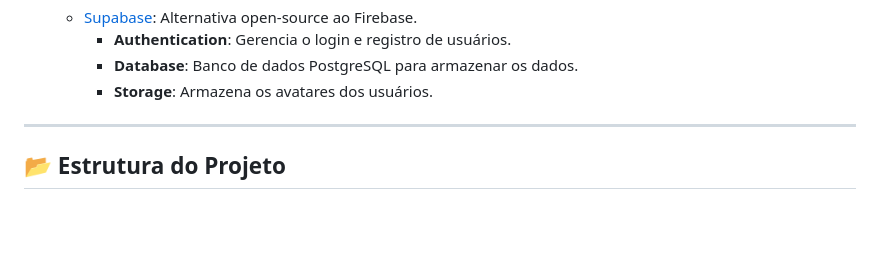
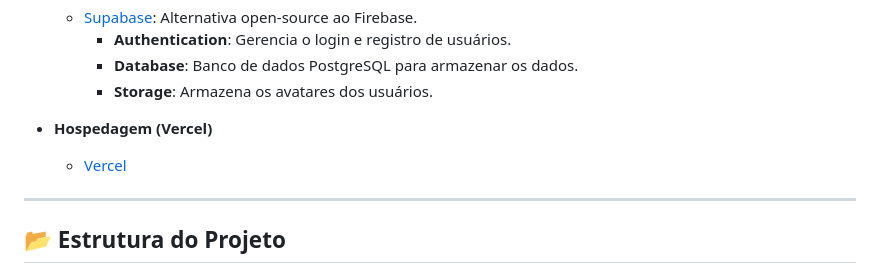
Before and after one commit to levivitordev/MoneyMinds-PROJETO, a Markdown page: README.md, the part around the change. GitHub-like rendering; blank space fills up the shorter version.

```diff
--- a/README.md
+++ b/README.md
@@ -36,6 +36,9 @@ A plataforma utiliza o **Supabase** como backend, gerenciando a autenticação d
         * **Authentication**: Gerencia o login e registro de usuários.
         * **Database**: Banco de dados PostgreSQL para armazenar os dados.
         * **Storage**: Armazena os avatares dos usuários.
+
+* **Hospedagem (Vercel)**
+   * [Vercel](https://vercel.com/)
 
 ---
 
```
